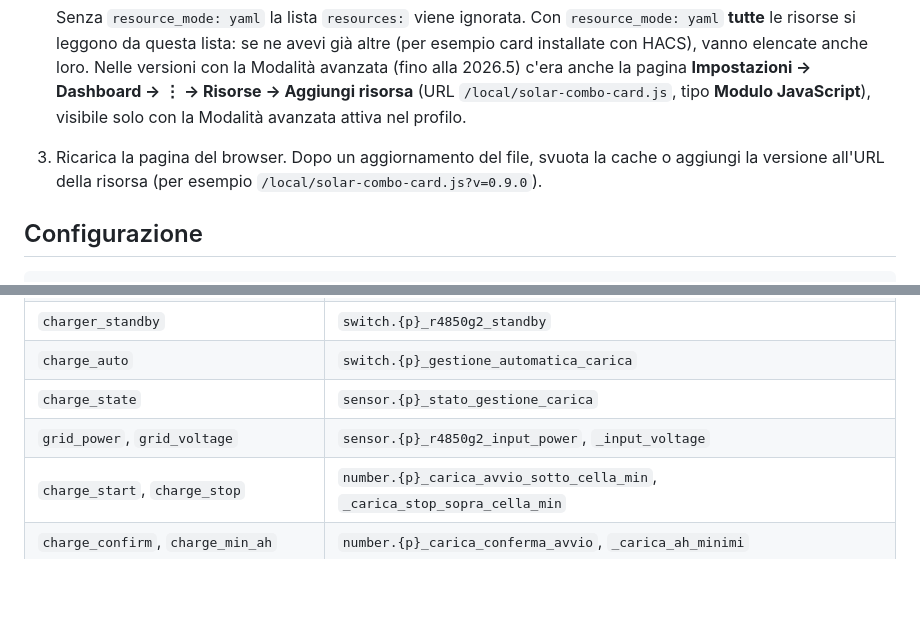
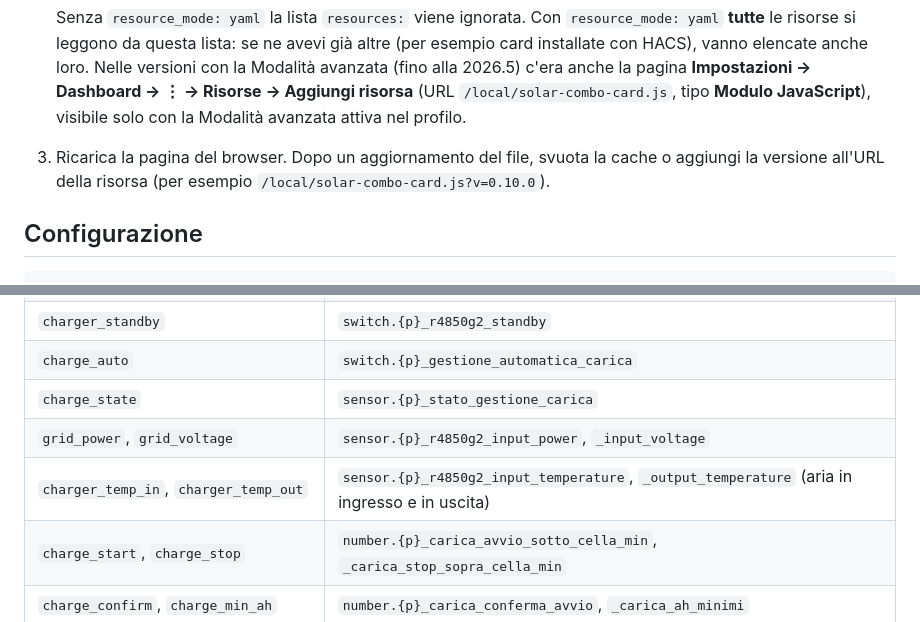
Before and after one commit to deltamike66/solar-combo-card, a Markdown page: README.md, 2 parts joined by grey strips. Rendered like a GitHub page; blank space fills up the shorter version.

```diff
--- a/README.md
+++ b/README.md
@@ -75,7 +78,7 @@ Gli aggiornamenti compaiono in HACS a ogni nuova release del repository.
 
    Senza `resource_mode: yaml` la lista `resources:` viene ignorata. Con `resource_mode: yaml` **tutte** le risorse si leggono da questa lista: se ne avevi già altre (per esempio card installate con HACS), vanno elencate anche loro.
    Nelle versioni con la Modalità avanzata (fino alla 2026.5) c'era anche la pagina **Impostazioni → Dashboard → ⋮ → Risorse → Aggiungi risorsa** (URL `/local/solar-combo-card.js`, tipo **Modulo JavaScript**), visibile solo con la Modalità avanzata attiva nel profilo.
-3. Ricarica la pagina del browser. Dopo un aggiornamento del file, svuota la cache o aggiungi la versione all'URL della risorsa (per esempio `/local/solar-combo-card.js?v=0.9.0`).
+3. Ricarica la pagina del browser. Dopo un aggiornamento del file, svuota la cache o aggiungi la versione all'URL della risorsa (per esempio `/local/solar-combo-card.js?v=0.10.0`).
 
 ## Configurazione
 
@@ -118,6 +121,7 @@ Gli entity_id predefiniti sono quelli che Home Assistant crea per il dispositivo
 | `charge_auto` | `switch.{p}_gestione_automatica_carica` |
 | `charge_state` | `sensor.{p}_stato_gestione_carica` |
 | `grid_power`, `grid_voltage` | `sensor.{p}_r4850g2_input_power`, `_input_voltage` |
+| `charger_temp_in`, `charger_temp_out` | `sensor.{p}_r4850g2_input_temperature`, `_output_temperature` (aria in ingresso e in uscita) |
 | `charge_start`, `charge_stop` | `number.{p}_carica_avvio_sotto_cella_min`, `_carica_stop_sopra_cella_min` |
 | `charge_confirm`, `charge_min_ah` | `number.{p}_carica_conferma_avvio`, `_carica_ah_minimi` |
 | `charge_voltage`, `charge_current`, `charge_margin` | `number.{p}_carica_tensione_r4850g2`, `_carica_corrente_r4850g2`, `_carica_margine_sul_consumo` |
```
Also changed, not shown: other parts of README.md (+4 -1 lines), CHANGELOG.md (added, +36 -0 lines), img/anteprima.png, 1 other file.
